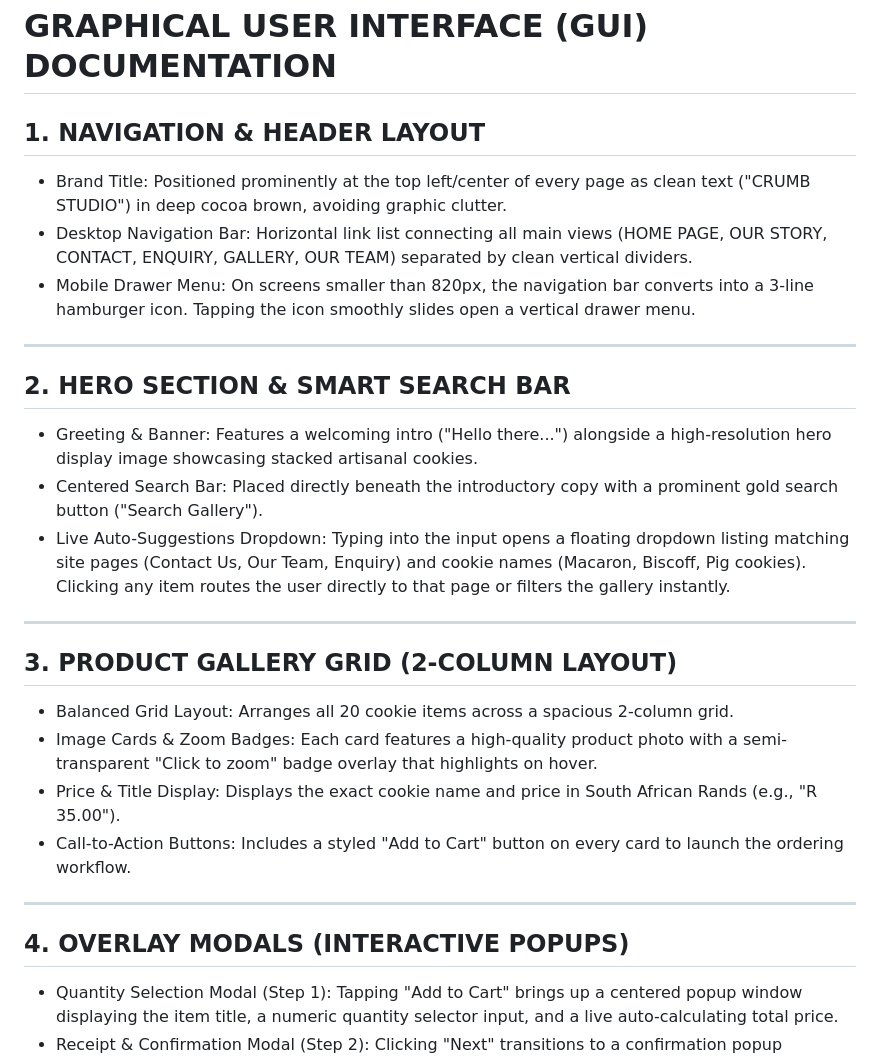
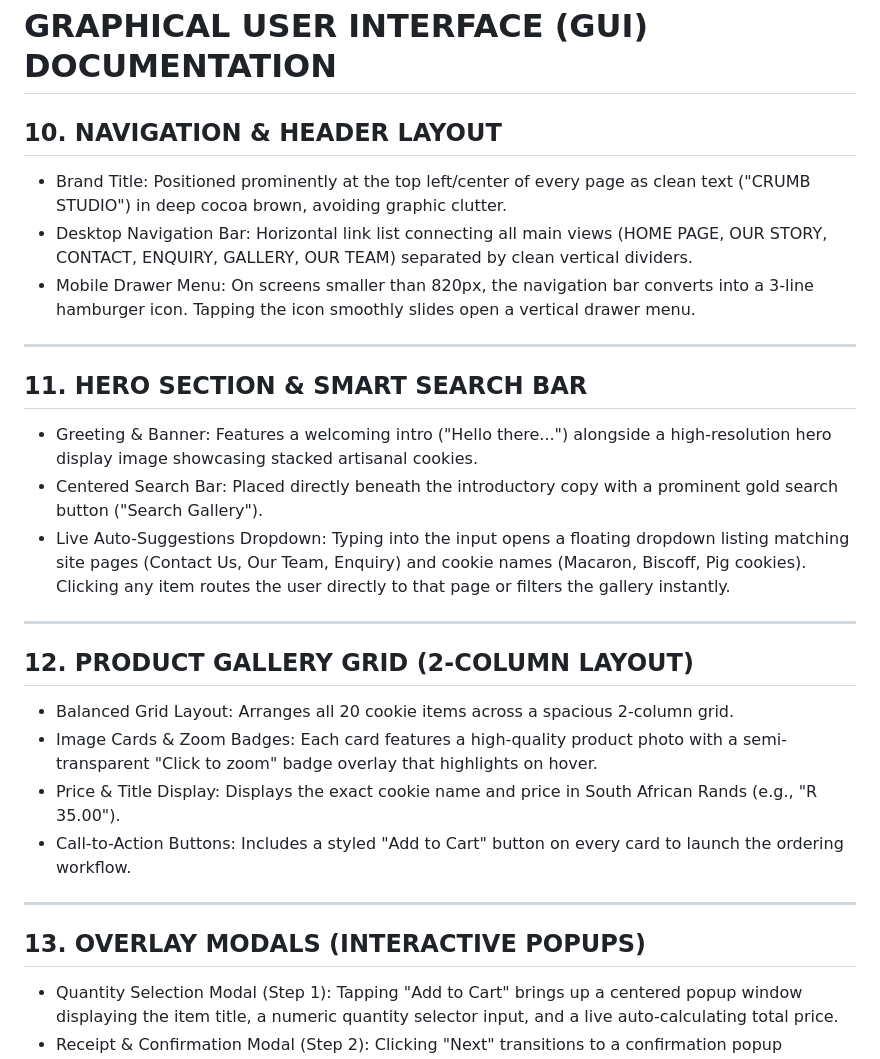
Before and after one commit to KaylaFriskin1/ST10511154PART1-POE, a Markdown page: README.md, the part around one of its changes. Drawn GitHub-style.

```diff
--- a/README.md
+++ b/README.md
@@ -153,21 +153,21 @@ Evaluation Metric - Implementation Detail - Status
 - Documentation : Extensive, fully detailed README.md repository document
 # GRAPHICAL USER INTERFACE (GUI) DOCUMENTATION
 
-## 1. NAVIGATION & HEADER LAYOUT
+## 10. NAVIGATION & HEADER LAYOUT
 - Brand Title: Positioned prominently at the top left/center of every page as clean text ("CRUMB STUDIO") in deep cocoa brown, avoiding graphic clutter.
 - Desktop Navigation Bar: Horizontal link list connecting all main views (HOME PAGE, OUR STORY, CONTACT, ENQUIRY, GALLERY, OUR TEAM) separated by clean vertical dividers.
 - Mobile Drawer Menu: On screens smaller than 820px, the navigation bar converts into a 3-line hamburger icon. Tapping the icon smoothly slides open a vertical drawer menu.
 
 ---
 
-## 2. HERO SECTION & SMART SEARCH BAR
+## 11. HERO SECTION & SMART SEARCH BAR
 - Greeting & Banner: Features a welcoming intro ("Hello there...") alongside a high-resolution hero display image showcasing stacked artisanal cookies.
 - Centered Search Bar: Placed directly beneath the introductory copy with a prominent gold search button ("Search Gallery").
 - Live Auto-Suggestions Dropdown: Typing into the input opens a floating dropdown listing matching site pages (Contact Us, Our Team, Enquiry) and cookie names (Macaron, Biscoff, Pig cookies). Clicking any item routes the user directly to that page or filters the gallery instantly.
 
 ---
 
-## 3. PRODUCT GALLERY GRID (2-COLUMN LAYOUT)
+## 12. PRODUCT GALLERY GRID (2-COLUMN LAYOUT)
 - Balanced Grid Layout: Arranges all 20 cookie items across a spacious 2-column grid.
 - Image Cards & Zoom Badges: Each card features a high-quality product photo with a semi-transparent "Click to zoom" badge overlay that highlights on hover.
 - Price & Title Display: Displays the exact cookie name and price in South African Rands (e.g., "R 35.00").
@@ -175,7 +175,7 @@ Evaluation Metric - Implementation Detail - Status
 
 ---
 
-## 4. OVERLAY MODALS (INTERACTIVE POPUPS)
+## 13. OVERLAY MODALS (INTERACTIVE POPUPS)
 - Quantity Selection Modal (Step 1): Tapping "Add to Cart" brings up a centered popup window displaying the item title, a numeric quantity selector input, and a live auto-calculating total price.
 - Receipt & Confirmation Modal (Step 2): Clicking "Next" transitions to a confirmation popup displaying the required store pickup message:
   "Your order has been submitted. Go to the nearest store and please show them your message and pay in front of the counter. Thank you for supporting our business."
```
Also changed, not shown: other parts of README.md (+7 -17 lines).
